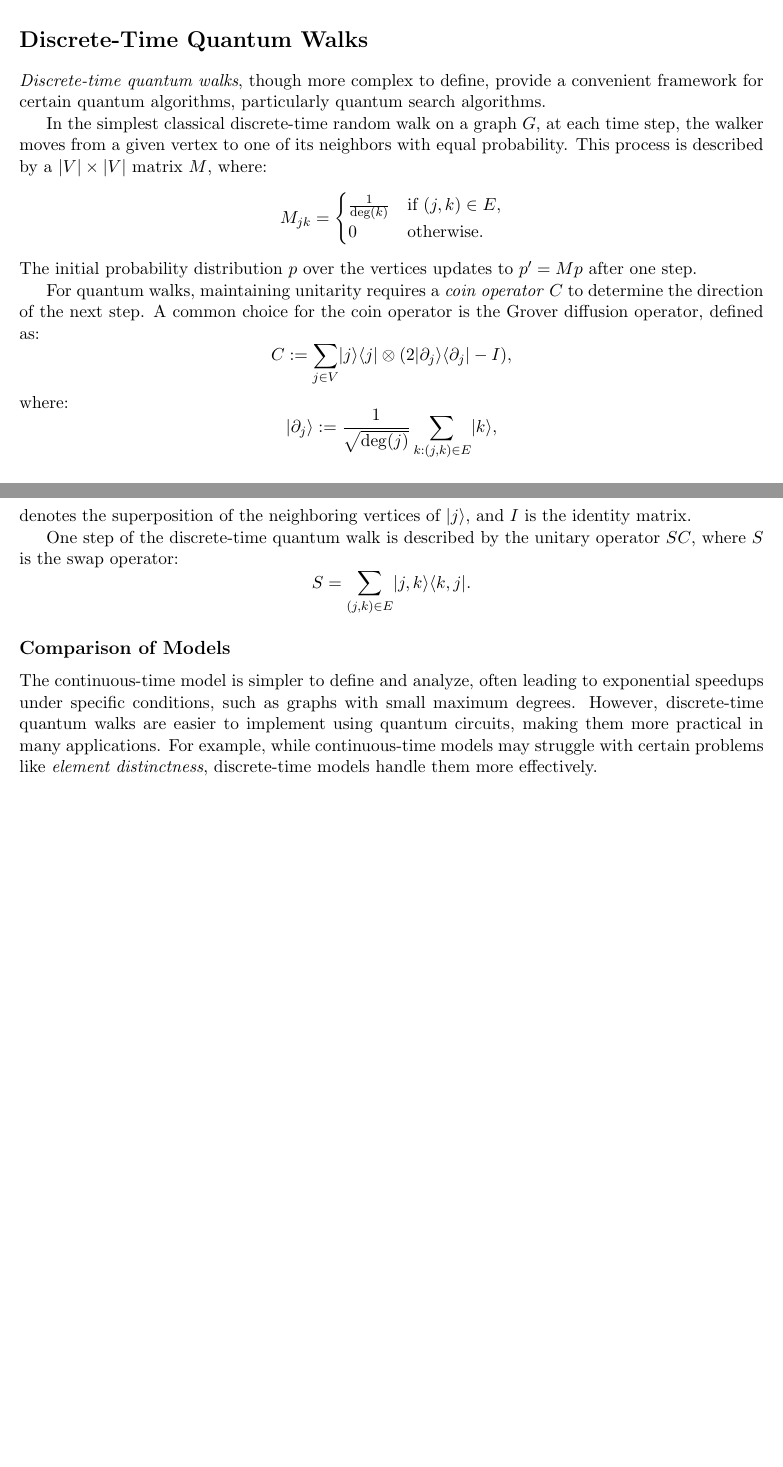
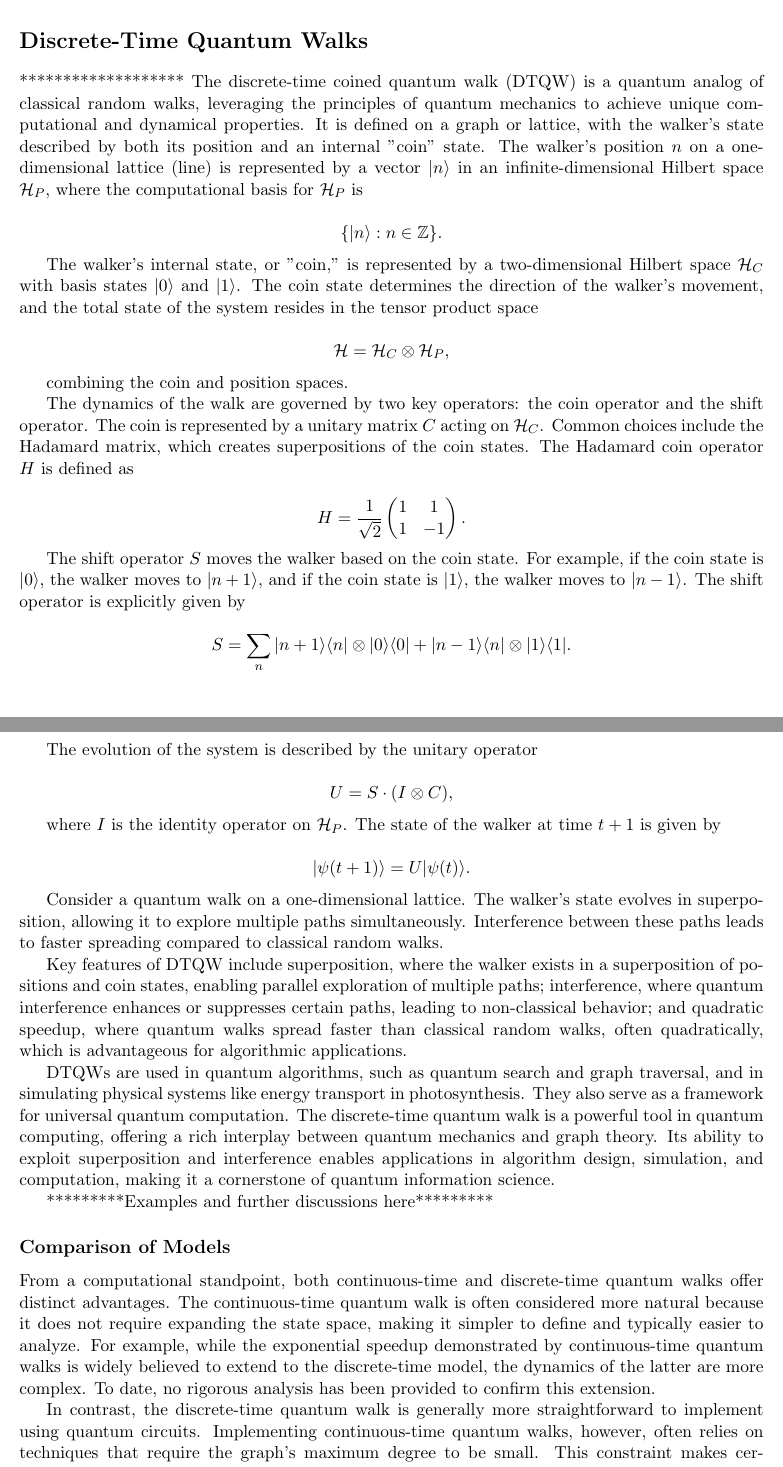
Before and after one commit to alimousavi1997/Thesis, a LaTeX document (main.tex): two parts of pages 6 and 7 of 13 before the commit and two parts of pages 7 and 8 of 14 after it, joined at a grey line, cut so that both start at the same text, the shorter picture padded with empty space. The pictures show the PDF file main.pdf that the author committed with the source.

Commit message:
new commit

```diff
--- a/main.tex
+++ b/main.tex
@@ -162,8 +218 @@ A \textit{continuous-time quantum walk} is defined on a graph, where the evoluti
 \[
-i\frac{d}{dt}q(t) = Hq(t),
-\]
-where the Hamiltonian \( H \) is an \( N \times N \) Hermitian matrix, with \( H_{jk} = 0 \) if and only if vertices \( j \) and \( k \) are not connected. The vector \( q(t) \in \mathbb{C}^N \) contains the complex amplitudes corresponding to each vertex. Notably, the state space for the quantum walk is the same as that for the corresponding classical random walk.
-
-One important matrix associated with the graph \( G \) is the \textit{Laplacian matrix}, defined as:
-\[
-L_{jk} =
@@ -173,4 +219,3 @@ L_{jk} =
-0 & \text{otherwise}.
-\end{cases}
+1 - d_j \gamma \Delta t,
 \]
 
@@ -178,2 +224,2 @@ The continuous-time random walk on \( G \) is then defined as the solution to th
 \[
-\frac{d}{dt} p_j(t) = \sum_{k \in V} L_{jk} p_k(t),
+\gamma \Delta t.
@@ -197 +230,2 @@ The solution to this differential equation is:
 \[
+\frac{dM(t)}{dt} = -H M(t),
@@ -202,2 +235 @@ A continuous-time quantum walk can also be defined using any Hermitian Hamiltoni
 
-\subsection*{Differences from Classical Random Walks}
@@ -205,34 +245,89 @@ The evolution of a quantum walk, governed by a Hamiltonian, dictates state trans
+U(t) = e^{-iHt}
+\]
+
+by multiplying \( H \) with the imaginary unit \( i \).
+
+In a continuous-time quantum walk, the quantum state evolves over time according to the unitary operator \( U(t) \). If the initial state of the system is \( |\psi(0)\rangle \), the state at time \( t \) is given by
+
+\[
+|\psi(t)\rangle = U(t) |\psi(0)\rangle.
+\]
+
+The probability distribution for observing the walker at a specific vertex \( k \) is computed as
+
+\[
+p_k = |\langle k | \psi(t) \rangle|^2,
+\]
+
+where \( |k\rangle \) represents the state corresponding to vertex \( k \).
+
+The continuous-time quantum walk introduces several key differences from its classical counterpart. Unlike classical random walks, which rely on probabilities, quantum walks involve probability amplitudes, enabling interference effects. These effects allow quantum walks to explore the graph more efficiently, leading to applications in quantum algorithms with speedups over classical approaches. Additionally, the transition matrix in classical random walks is replaced with a Hermitian operator in the quantum case, ensuring unitary evolution.
+
+
+
+*********Examples and further discussions here*********
+
+
+% Overall, the transition from classical continuous-time Markov chains to continuous-time quantum walks highlights fundamental differences between classical and quantum dynamics, particularly the role of interference and the constraints of unitary evolution in quantum systems. These differences underscore the potential of quantum walks in quantum computing and algorithm design.
+
+
+
 
 \section*{Discrete-Time Quantum Walks}
-\textit{Discrete-time quantum walks}, though more complex to define, provide a convenient framework for certain quantum algorithms, particularly quantum search algorithms.
+*******************
+The discrete-time coined quantum walk (DTQW) is a quantum analog of classical random walks, leveraging the principles of quantum mechanics to achieve unique computational and dynamical properties. It is defined on a graph or lattice, with the walker's state described by both its position and an internal "coin" state. The walker's position \( n \) on a one-dimensional lattice (line) is represented by a vector \( |n\rangle \) in an infinite-dimensional Hilbert space \( \mathcal{H}_P \), where the computational basis for \( \mathcal{H}_P \) is
 
-In the simplest classical discrete-time random walk on a graph \( G \), at each time step, the walker moves from a given vertex to one of its neighbors with equal probability. This process is described by a \( |V| \times |V| \) matrix \( M \), where:
 \[
-M_{jk} =
-\begin{cases}
-\frac{1}{\text{deg}(k)} & \text{if } (j, k) \in E, \\
-0 & \text{otherwise}.
-\end{cases}
-\]
-The initial probability distribution \( p \) over the vertices updates to \( p' = M p \) after one step.
-
-For quantum walks, maintaining unitarity requires a \textit{coin operator} \( C \) to determine the direction of the next step. A common choice for the coin operator is the Grover diffusion operator, defined as:
-\[
-C := \sum_{j \in V}\ket{j}\bra{j} \otimes (2\ket{\partial_j}\bra{\partial_j} - I),
-\]
-where:
-\[
-\ket{\partial_j} := \frac{1}{\sqrt{\deg(j)}} \sum_{k:(j,k) \in E}\ket{k},
-\]
-denotes the superposition of the neighboring vertices of \( \ket{j} \), and \( I \) is the identity matrix.
-
-One step of the discrete-time quantum walk is described by the unitary operator \( SC \), where \( S \) is the swap operator:
-\[
-S = \sum_{(j,k) \in E}\ket{j,k}\bra{k,j}.
+\{ |n\rangle : n \in \mathbb{Z} \}.
 \]
 
+The walker's internal state, or "coin," is represented by a two-dimensional Hilbert space \( \mathcal{H}_C \) with basis states \( |0\rangle \) and \( |1\rangle \). The coin state determines the direction of the walker's movement, and the total state of the system resides in the tensor product space
+
+\[
+\mathcal{H} = \mathcal{H}_C \otimes \mathcal{H}_P,
+\]
+
+combining the coin and position spaces.
+
+The dynamics of the walk are governed by two key operators: the coin operator and the shift operator. The coin is represented by a unitary matrix \( C \) acting on \( \mathcal{H}_C \). Common choices include the Hadamard matrix, which creates superpositions of the coin states. The Hadamard coin operator \( H \) is defined as
+
+\[
+H = \frac{1}{\sqrt{2}} \begin{pmatrix} 1 & 1 \\ 1 & -1 \end{pmatrix}.
+\]
+
+The shift operator \( S \) moves the walker based on the coin state. For example, if the coin state is \( |0\rangle \), the walker moves to \( |n+1\rangle \), and if the coin state is \( |1\rangle \), the walker moves to \( |n-1\rangle \). The shift operator is explicitly given by
+
+\[
+S = \sum_{n} |n+1\rangle \langle n| \otimes |0\rangle \langle 0| + |n-1\rangle \langle n| \otimes |1\rangle \langle 1|.
+\]
+
+The evolution of the system is described by the unitary operator
+
+\[
+U = S \cdot (I \otimes C),
+\]
+
+where \( I \) is the identity operator on \( \mathcal{H}_P \). The state of the walker at time \( t+1 \) is given by
+
+\[
+|\psi(t+1)\rangle = U |\psi(t)\rangle.
+\]
+
+Consider a quantum walk on a one-dimensional lattice. The walker's state evolves in superposition, allowing it to explore multiple paths simultaneously. Interference between these paths leads to faster spreading compared to classical random walks.
+
+Key features of DTQW include superposition, where the walker exists in a superposition of positions and coin states, enabling parallel exploration of multiple paths; interference, where quantum interference enhances or suppresses certain paths, leading to non-classical behavior; and quadratic speedup, where quantum walks spread faster than classical random walks, often quadratically, which is advantageous for algorithmic applications.
+
+DTQWs are used in quantum algorithms, such as quantum search and graph traversal, and in simulating physical systems like energy transport in photosynthesis. They also serve as a framework for universal quantum computation. The discrete-time quantum walk is a powerful tool in quantum computing, offering a rich interplay between quantum mechanics and graph theory. Its ability to exploit superposition and interference enables applications in algorithm design, simulation, and computation, making it a cornerstone of quantum information science.
+
+*********Examples and further discussions here*********
+
+
 \subsection*{Comparison of Models}
-The continuous-time model is simpler to define and analyze, often leading to exponential speedups under specific conditions, such as graphs with small maximum degrees. However, discrete-time quantum walks are easier to implement using quantum circuits, making them more practical in many applications. For example, while continuous-time models may struggle with certain problems like \textit{element distinctness}, discrete-time models handle them more effectively.
+
+From a computational standpoint, both continuous-time and discrete-time quantum walks offer distinct advantages. The continuous-time quantum walk is often considered more natural because it does not require expanding the state space, making it simpler to define and typically easier to analyze. For example, while the exponential speedup demonstrated by continuous-time quantum walks is widely believed to extend to the discrete-time model, the dynamics of the latter are more complex. To date, no rigorous analysis has been provided to confirm this extension.
+
+In contrast, the discrete-time quantum walk is generally more straightforward to implement using quantum circuits. Implementing continuous-time quantum walks, however, often relies on techniques that require the graph's maximum degree to be small. This constraint makes certain algorithms challenging to replicate using continuous-time quantum walks. Therefore, while continuous-time quantum walks excel in simplicity and analytical tractability, discrete-time quantum walks offer greater practicality and ease of implementation in quantum computing applications.
+
 
 
 
```
Also changed, not shown: main.pdf, main.tex (108 more changed lines), 2 other files.
